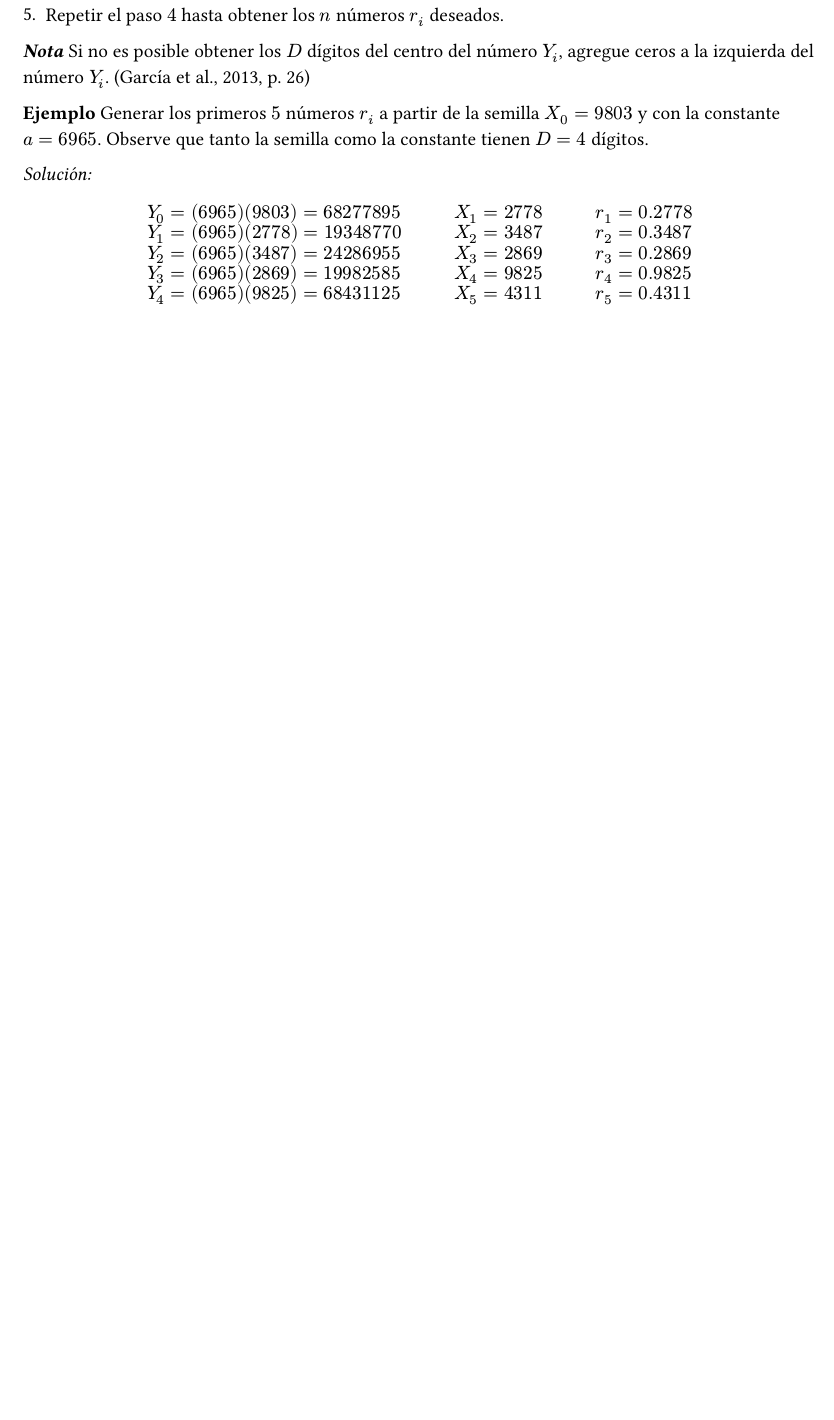
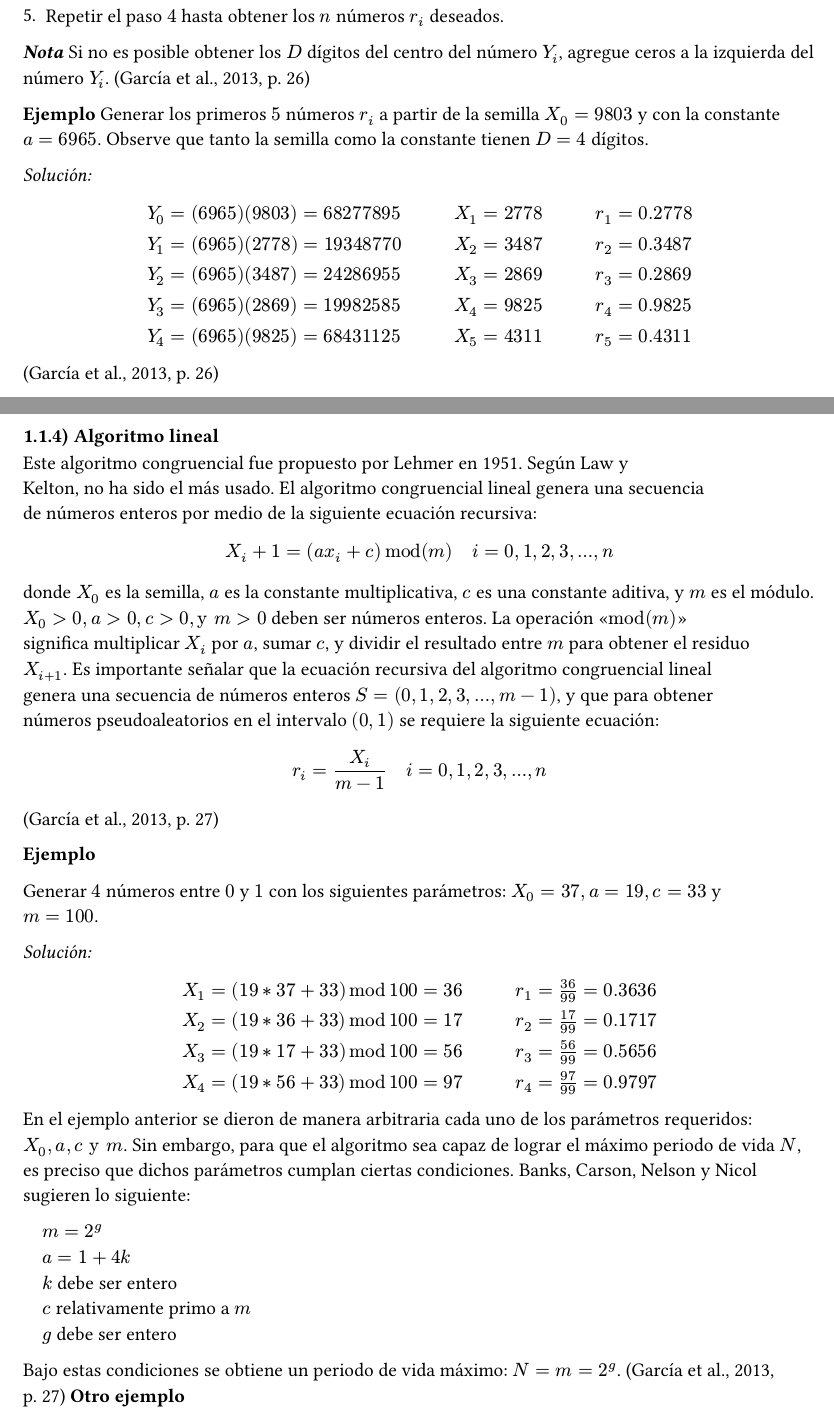
Before and after one commit to antonionatusch/mi415-preview, a Typst document (problemas-seccion-2.5-promodel/main.typ): part of page 3 of 3 before the commit and two parts of pages 3 and 4 of 5 after it, the two joined at a grey line, cut so that both start at the same text, the shorter picture padded with empty space. The pictures show the PDF file problemas-seccion-2.5-promodel/main.pdf that the author committed with the source.

Commit message:
feat(problemas-promodel): agregar definición y primer ejemplo de algoritmo lineal de Lehmer
También se cambió la función "tabular_layout_table" para que permita especificar el número de columnas y ajustar los espacios adecuadamente.

```diff
--- a/problemas-seccion-2.5-promodel/main.typ
+++ b/problemas-seccion-2.5-promodel/main.typ
@@ -177,6 +178,63 @@ _Solución:_
   $X_5 = 4311$,
   $r_5 = 0.4311$,
 )
+#cite(<garcia2013simpromodel>, form: "normal", supplement: [p.~26])
 
+#pagebreak()
+=== Algoritmo lineal
+Este algoritmo congruencial fue propuesto por Lehmer en 1951. Según Law y \
+Kelton, no ha sido el más usado. El algoritmo congruencial lineal genera una secuencia \
+de números enteros por medio de la siguiente ecuación recursiva:
 
+$
+  X_i + 1 = (a x_i + c) mod (m) quad i = 0, 1, 2, 3, dots, n
+$
+
+donde $X_0$ es la semilla, $a$ es la constante multiplicativa, $c$ es una constante aditiva, y $m$
+es el módulo. $X_0 > 0, a > 0, c > 0, "y" m > 0$ deben ser números enteros. La operación "$mod (m)$" \
+significa multiplicar $X_i$ por $a$, sumar $c$, y dividir el resultado entre $m$ para obtener el residuo \
+$X_(i+1)$. Es importante señalar que la ecuación recursiva del algoritmo congruencial lineal \
+genera una secuencia de números enteros $S = (0, 1, 2, 3, dots, m - 1)$, y que para obtener \
+números pseudoaleatorios en el intervalo $(0, 1)$ se requiere la siguiente ecuación:
+
+$
+  r_i = X_i / (m-1) quad i = 0, 1, 2, 3, dots, n
+$
+
+#cite(<garcia2013simpromodel>, form: "normal", supplement: [p.~27])
+
+*Ejemplo*
+
+Generar $4$ números entre $0$ y $1$ con los siguientes parámetros: $X_0 = 37, a = 19, c = 33$ y \
+$m = 100$.
+
+_Solución:_
+
+#tabular_layout_table(
+  $X_1 = (19 ast 37 + 33) mod 100 = 36$,
+  $r_1 = 36/99 = 0.3636$,
+  $X_2 = (19 ast 36 + 33) mod 100 = 17$,
+  $r_2 = 17/99 = 0.1717$,
+  $X_3 = (19 ast 17 + 33) mod 100 = 56$,
+  $r_3 = 56/99 = 0.5656$,
+  $X_4 = (19 ast 56 + 33) mod 100 = 97$,
+  $r_4 = 97/99 = 0.9797$,
+  column_number: 2,
+)
+
+En el ejemplo anterior se dieron de manera arbitraria cada uno de los parámetros requeridos:
+$X_0, a, c "y" m$. Sin embargo, para que el algoritmo sea capaz de lograr el máximo periodo
+de vida $N$, es preciso que dichos parámetros cumplan ciertas condiciones. Banks, Carson, Nelson y Nicol sugieren lo siguiente:
+
+$quad m = 2^g$ \
+$quad a = 1 + 4k$ \
+$quad k$ debe ser entero \
+$quad c$ relativamente primo a $m$ \
+$quad g$ debe ser entero \
+
+Bajo estas condiciones se obtiene un periodo de vida máximo: $N = m = 2^g$.
+#cite(<garcia2013simpromodel>, form: "normal", supplement: [p.~27])
+*Otro ejemplo*
+
+#pagebreak()
 #bibliography("references/references.bib", style: "american-psychological-association")
```
Also changed, not shown: problemas-seccion-2.5-promodel/problem-tables-numbers/table-styles.typ (+4 -4 lines), problemas-seccion-2.5-promodel/main.pdf, problemas-seccion-2.5-promodel/main.typ (3 more changed lines).
